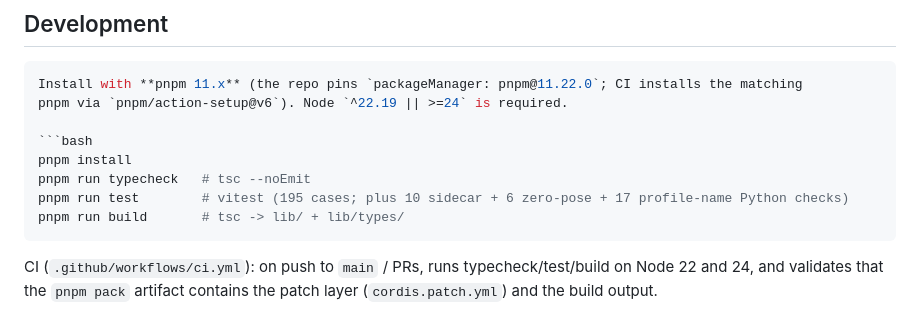
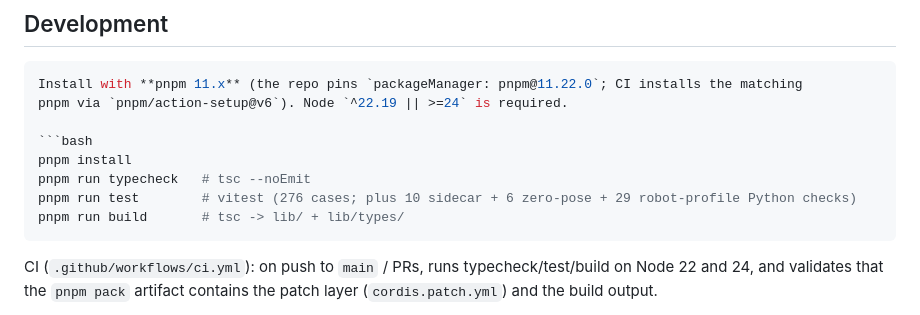
Before and after one commit to StvLi/dsh-ros2, a Markdown page: README.md, the part around the change. Drawn GitHub-style.

````diff
--- a/README.md
+++ b/README.md
@@ -512,7 +512,7 @@ pnpm via `pnpm/action-setup@v6`). Node `^22.19 || >=24` is required.
 ```bash
 pnpm install
 pnpm run typecheck   # tsc --noEmit
-pnpm run test        # vitest (195 cases; plus 10 sidecar + 6 zero-pose + 17 profile-name Python checks)
+pnpm run test        # vitest (276 cases; plus 10 sidecar + 6 zero-pose + 29 robot-profile Python checks)
 pnpm run build       # tsc -> lib/ + lib/types/
 ```
 
````
Also changed, not shown: CHANGELOG.md (+41 -0 lines), README_CN.md (+1 -1 lines).
